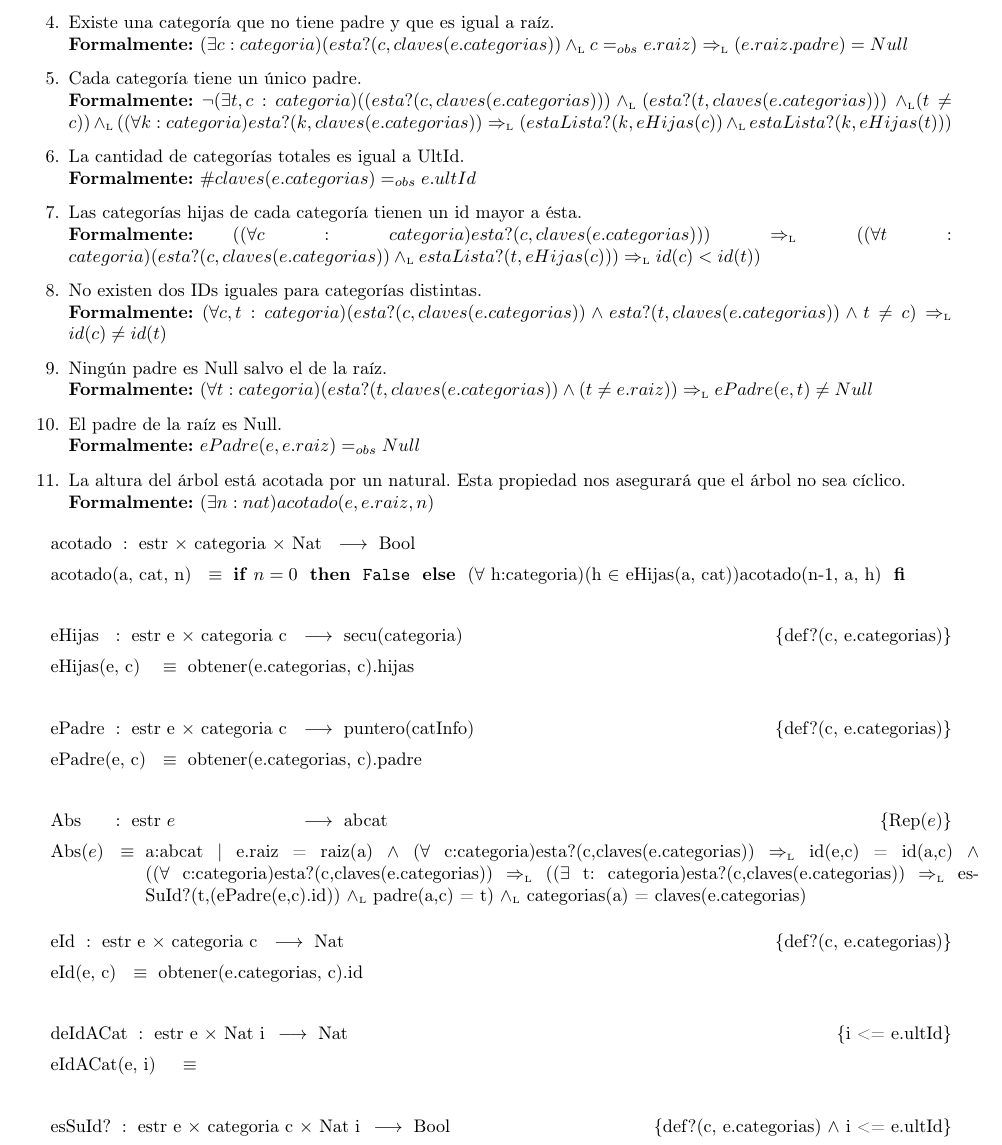
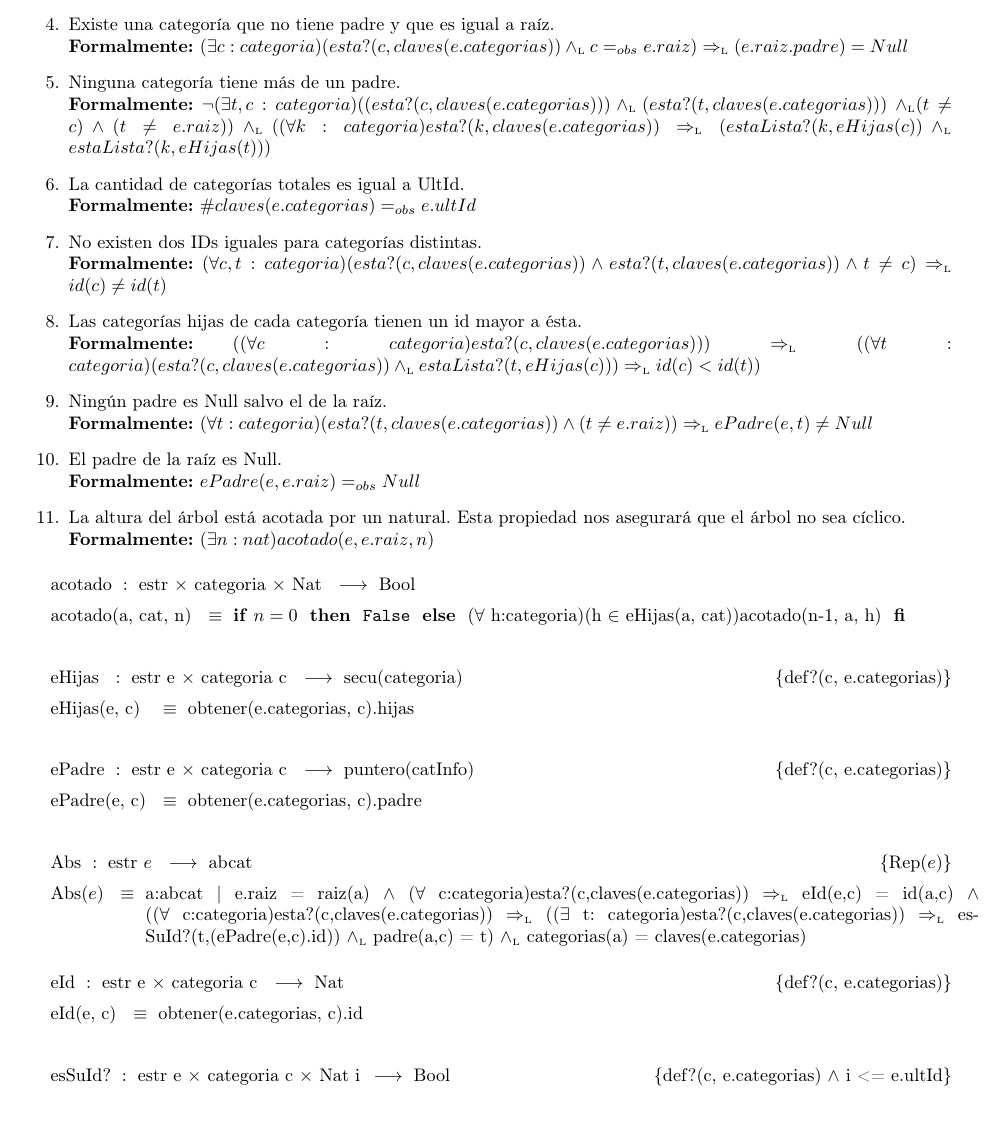
Before and after one commit to sizcovich/TPs-AlgoritmosII, a LaTeX document (tp2/main.tex): part of page 9 of 19, cut so that both start at the same text, the shorter picture padded with empty space. Compiled offline with pdfLaTeX.

Commit message:
Rep y abs del abcat terminado :D

```diff
--- a/tp2/main.tex
+++ b/tp2/main.tex
@@ -508,17 +508,18 @@ ACLARACI\'ON: Llamaremos a la operaci\'on ``esta?'' (definida en el TAD secuenci
   \item Existe una categor\'ia que no tiene padre y que es igual a ra\'iz.\\
         {\bf Formalmente:} $(\exists c:categoria)(esta?(c,claves(e.categorias)) \yluego c=_{obs}e.raiz) \impluego (e.raiz.padre) = Null$
 
-  \item Cada categor\'ia tiene un \'unico padre.\\
-        {\bf Formalmente:} $\neg(\exists t,c:categoria)((esta?(c,claves(e.categorias))) \yluego (esta?(t,claves(e.categorias)))$ $\yluego (t\not=c)) \yluego ((\forall k:categoria)esta?(k,claves(e.categorias)) \impluego (estaLista?(k,eHijas(c)) \yluego estaLista?(k,eHijas(t)))$
+  \item Ninguna categor\'ia tiene m\'as de un padre.\\
+        {\bf Formalmente:} $\neg(\exists t,c:categoria)((esta?(c,claves(e.categorias))) \yluego (esta?(t,claves(e.categorias)))$ $\yluego (t\not=c) \land (t\not=e.raiz)) \yluego ((\forall k:categoria)esta?(k,claves(e.categorias)) \impluego (estaLista?(k,eHijas(c)) \yluego estaLista?(k,eHijas(t)))$
 
   \item La cantidad de categor\'ias totales es igual a UltId.\\
         {\bf Formalmente:} $\#claves(e.categorias) =_{obs} e.ultId$
 
-  \item Las categor\'ias hijas de cada categor\'ia tienen un id mayor a \'esta.\\
-        {\bf Formalmente:} $((\forall c:categoria)esta?(c,claves(e.categorias))) \impluego ((\forall t:categoria)(esta?(c,claves(e.categorias)) \yluego estaLista?(t,eHijas(c))) \impluego id(c)<id(t))$
 
   \item No existen dos IDs iguales para categor\'ias distintas.\\
         {\bf Formalmente:} $(\forall c,t:categoria)(esta?(c,claves(e.categorias)) \land esta?(t,claves(e.categorias)) \land t\not=c) \impluego id(c)\not=id(t)$
+
+  \item Las categor\'ias hijas de cada categor\'ia tienen un id mayor a \'esta.\\
+        {\bf Formalmente:} $((\forall c:categoria)esta?(c,claves(e.categorias))) \impluego ((\forall t:categoria)(esta?(c,claves(e.categorias)) \yluego estaLista?(t,eHijas(c))) \impluego id(c)<id(t))$
 
   \item Ningún padre es Null salvo el de la raíz. \\
   		{\bf Formalmente:} $(\forall t:categoria)(esta?(t,claves(e.categorias)) \land (t\not=e.raiz)) \impluego ePadre(e,t)\not=Null$
@@ -543,18 +544,14 @@ ACLARACI\'ON: Llamaremos a la operaci\'on ``esta?'' (definida en el TAD secuenci
 \tadOperacion{ePadre}{estr\ e, categoria\ c}{puntero(catInfo)}{def?(c, e.categorias)}
 \tadAxioma{ePadre(e, c)}{obtener(e.categorias, c).padre}
 ~
+\tadAlinearFunciones{Abs}{estr\ e}
 \tadAlinearAxiomas{Abs(e)}
-\AbsFc[estr]{abcat}{a:abcat $|$ e.raiz = raiz(a) $\land$ ($\forall$ c:categoria)esta?(c,claves(e.categorias)) $\impluego$ id(e,c) = id(a,c) $\land$ (($\forall$ c:categoria)esta?(c,claves(e.categorias)) $\impluego$ (($\exists$ t: categoria)esta?(c,claves(e.categorias)) $\impluego$ esSuId?(t,(ePadre(e,c).id)) $\yluego$ padre(a,c) = t) $\yluego$ categorias(a) = claves(e.categorias)}
+\AbsFc[estr]{abcat}{a:abcat $|$ e.raiz = raiz(a) $\land$ ($\forall$ c:categoria)esta?(c,claves(e.categorias)) $\impluego$ eId(e,c) = id(a,c) $\land$ (($\forall$ c:categoria)esta?(c,claves(e.categorias)) $\impluego$ (($\exists$ t: categoria)esta?(c,claves(e.categorias)) $\impluego$ esSuId?(t,(ePadre(e,c).id)) $\yluego$ padre(a,c) = t) $\yluego$ categorias(a) = claves(e.categorias)}
 ~
 \tadAlinearFunciones{eId}{estr\ e, categoria\ c}
 \tadAlinearAxiomas{eId(e, c)}
 \tadOperacion{eId}{estr\ e, categoria\ c}{Nat}{def?(c, e.categorias)}
 \tadAxioma{eId(e, c)}{obtener(e.categorias, c).id}
-~
-\tadAlinearFunciones{deIdACat}{estr\ e, nat\ i}
-\tadAlinearAxiomas{deIdACat(e, i)}
-\tadOperacion{deIdACat}{estr\ e, Nat\ i}{Nat}{i <= e.ultId}
-\tadAxioma{eIdACat(e, i)}{}
 ~
 \tadAlinearFunciones{esSuId?}{estr\ e, categoria\ c, nat\ i}{}
 \tadAlinearAxiomas{esSuId?(e, i)}
```
Also changed, not shown: tp2/main.tex (2 more changed lines).
